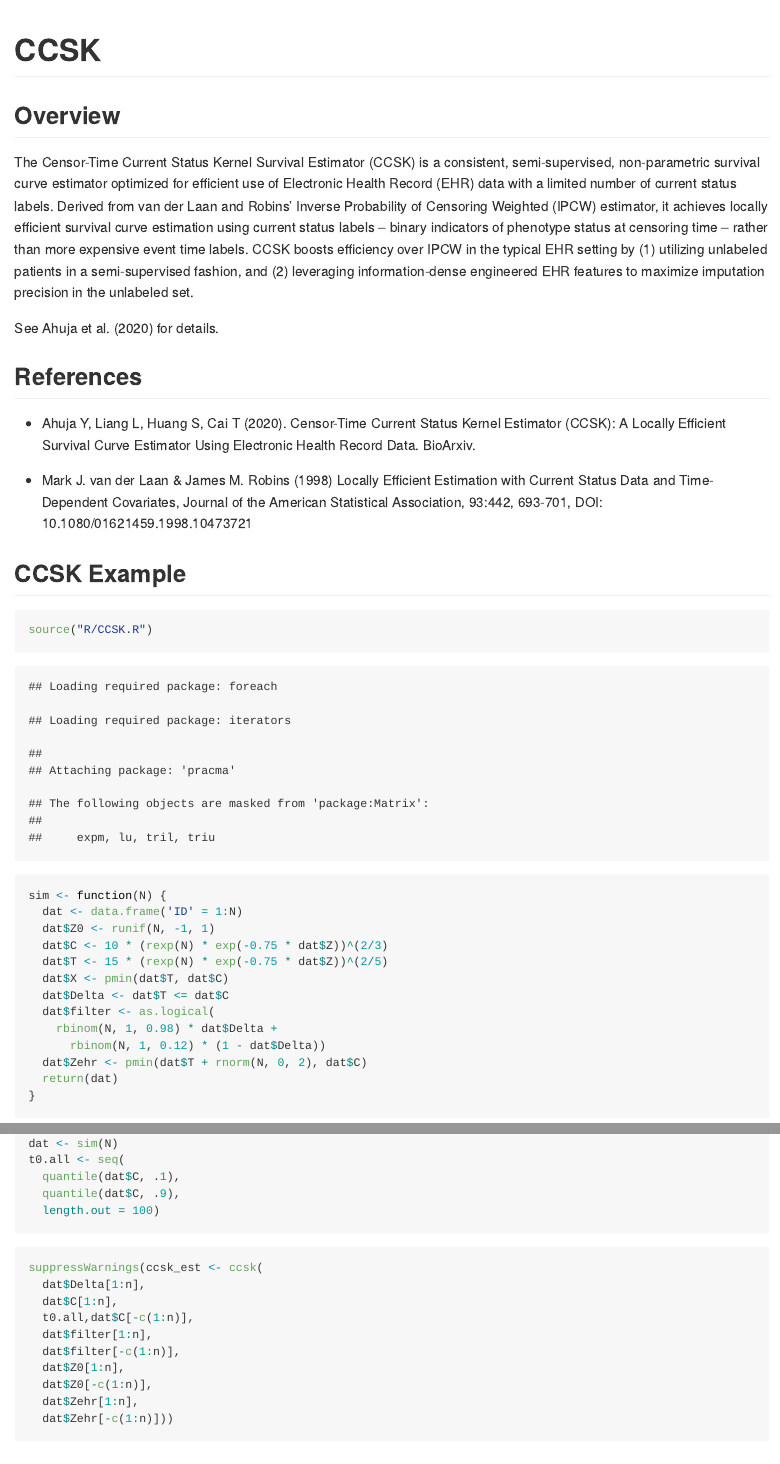
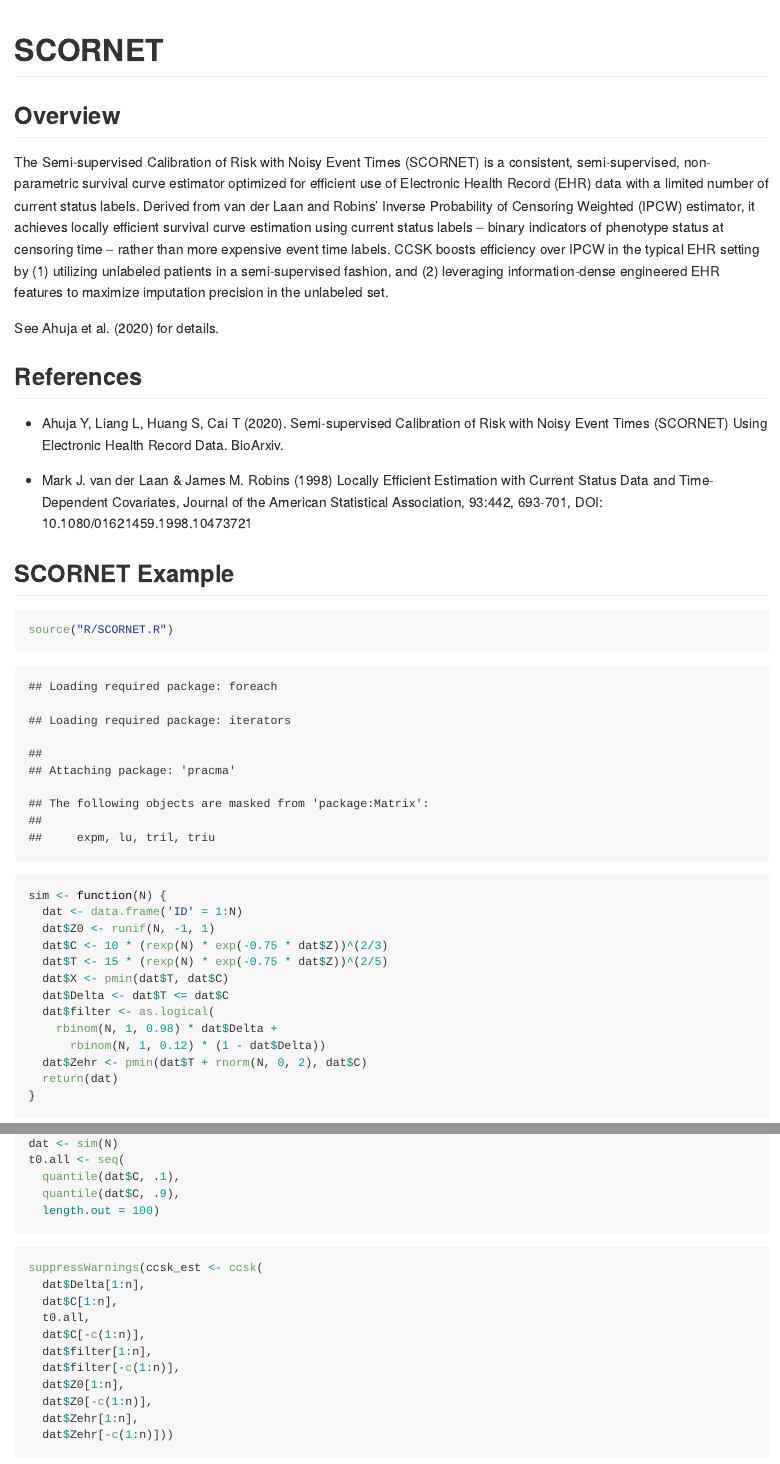
Before and after one commit to celehs/SCORNET, an R Markdown document (README.Rmd): the page in a window 1100 px wide, from its top, and a second part further down, joined at a grey line. The pictures show the output file README.md that the author committed with the source, drawn offline in the style of GitHub.

Commit message:
changed pkg name (CCSK -> SCORNET)

````diff
--- a/README.Rmd
+++ b/README.Rmd
@@ -1,25 +1,25 @@
 ---
-title: "CCSK"
+title: "SCORNET"
 output: github_document
 ---
 
 ## Overview
 
-The Censor-Time Current Status Kernel Survival Estimator (CCSK) is a consistent, semi-supervised, non-parametric survival curve estimator optimized for efficient use of Electronic Health Record (EHR) data with a limited number of current status labels. Derived from van der Laan and Robins' Inverse Probability of Censoring Weighted (IPCW) estimator, it achieves locally efficient survival curve estimation using current status labels -- binary indicators of phenotype status at censoring time -- rather than more expensive event time labels. CCSK boosts efficiency over IPCW in the typical EHR setting by (1) utilizing unlabeled patients in a semi-supervised fashion, and (2) leveraging information-dense engineered EHR features to maximize imputation precision in the unlabeled set.
+The Semi-supervised Calibration of Risk with Noisy Event Times (SCORNET) is a consistent, semi-supervised, non-parametric survival curve estimator optimized for efficient use of Electronic Health Record (EHR) data with a limited number of current status labels. Derived from van der Laan and Robins' Inverse Probability of Censoring Weighted (IPCW) estimator, it achieves locally efficient survival curve estimation using current status labels -- binary indicators of phenotype status at censoring time -- rather than more expensive event time labels. CCSK boosts efficiency over IPCW in the typical EHR setting by (1) utilizing unlabeled patients in a semi-supervised fashion, and (2) leveraging information-dense engineered EHR features to maximize imputation precision in the unlabeled set.
 
 See Ahuja et al. (2020) for details.
 
 
 ## References
 
-- Ahuja Y, Liang L, Huang S, Cai T (2020). Censor-Time Current Status Kernel Estimator (CCSK): A Locally Efficient Survival Curve Estimator Using Electronic Health Record Data. BioArxiv.
+- Ahuja Y, Liang L, Huang S, Cai T (2020). Semi-supervised Calibration of Risk with Noisy Event Times (SCORNET) Using Electronic Health Record Data. BioArxiv.
 
 - Mark J. van der Laan & James M. Robins (1998) Locally Efficient Estimation with Current Status Data and Time-Dependent Covariates, Journal of the American Statistical Association, 93:442, 693-701, DOI: 10.1080/01621459.1998.10473721
 
-## CCSK Example
+## SCORNET Example
 
 ```{r}
-source("R/CCSK.R")
+source("R/SCORNET.R")
 ```
 
 
````
Also changed, not shown: R/SCORNET.R (renamed from R/CCSK.R), README.md, README.Rmd (3 more changed lines), 2 other files.
